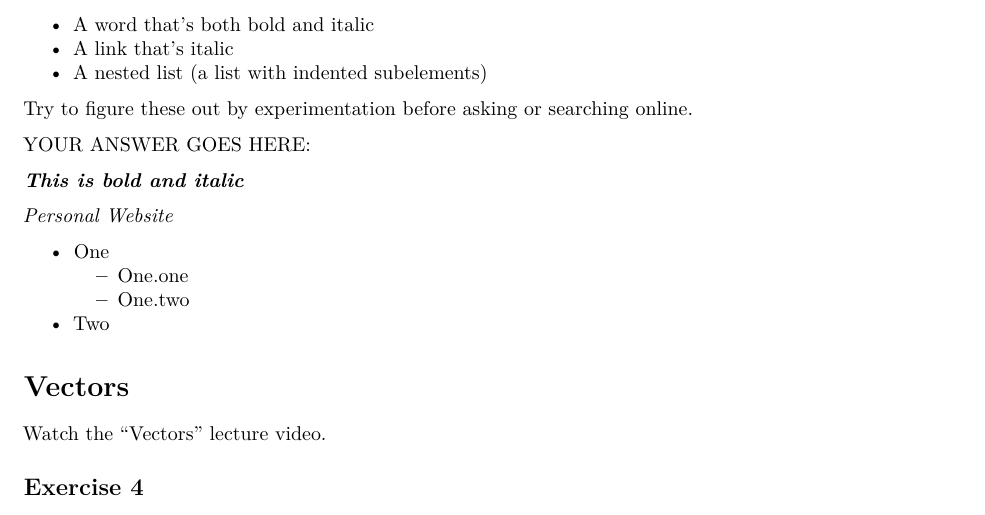
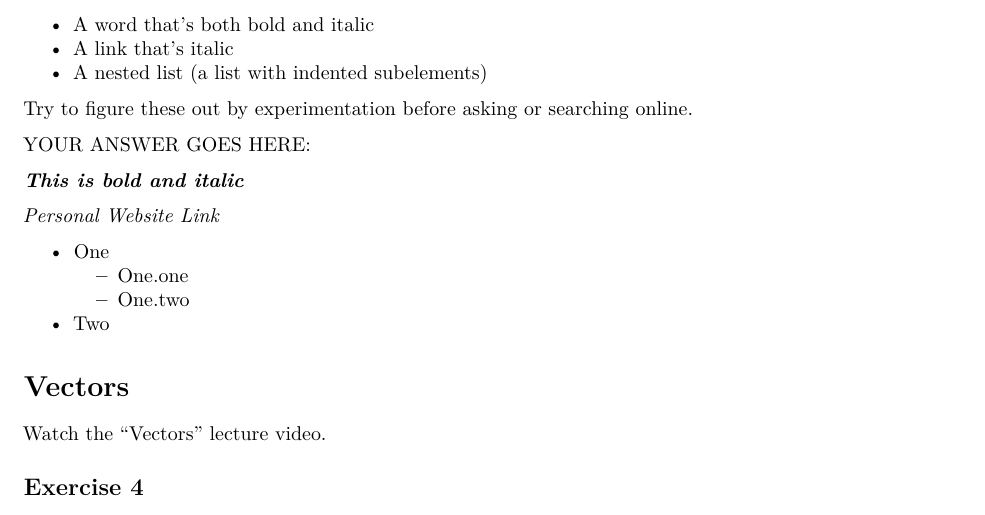
Before and after one commit to evilpegasus/STAT33B, a LaTeX document (STAT 33A/Week 2/workbook01.tex): part of page 2 of 5, cut so that both start at the same text. Compiled offline with pdfLaTeX.

Commit message:
finish workbook 1

```diff
--- a/STAT 33A/Week 2/workbook01.tex
+++ b/STAT 33A/Week 2/workbook01.tex
@@ -236,7 +236,7 @@ YOUR ANSWER GOES HERE:
 
 \textbf{\emph{This is bold and italic}}
 
-\emph{\href{http://mingyfong.github.io/}{Personal Website}}
+\emph{\href{http://mingyfong.github.io/}{Personal Website Link}}
 
 \begin{itemize}
 \tightlist
```
Also changed, not shown: STAT 33A/Week 2/workbook01.pdf, 1 other file.
